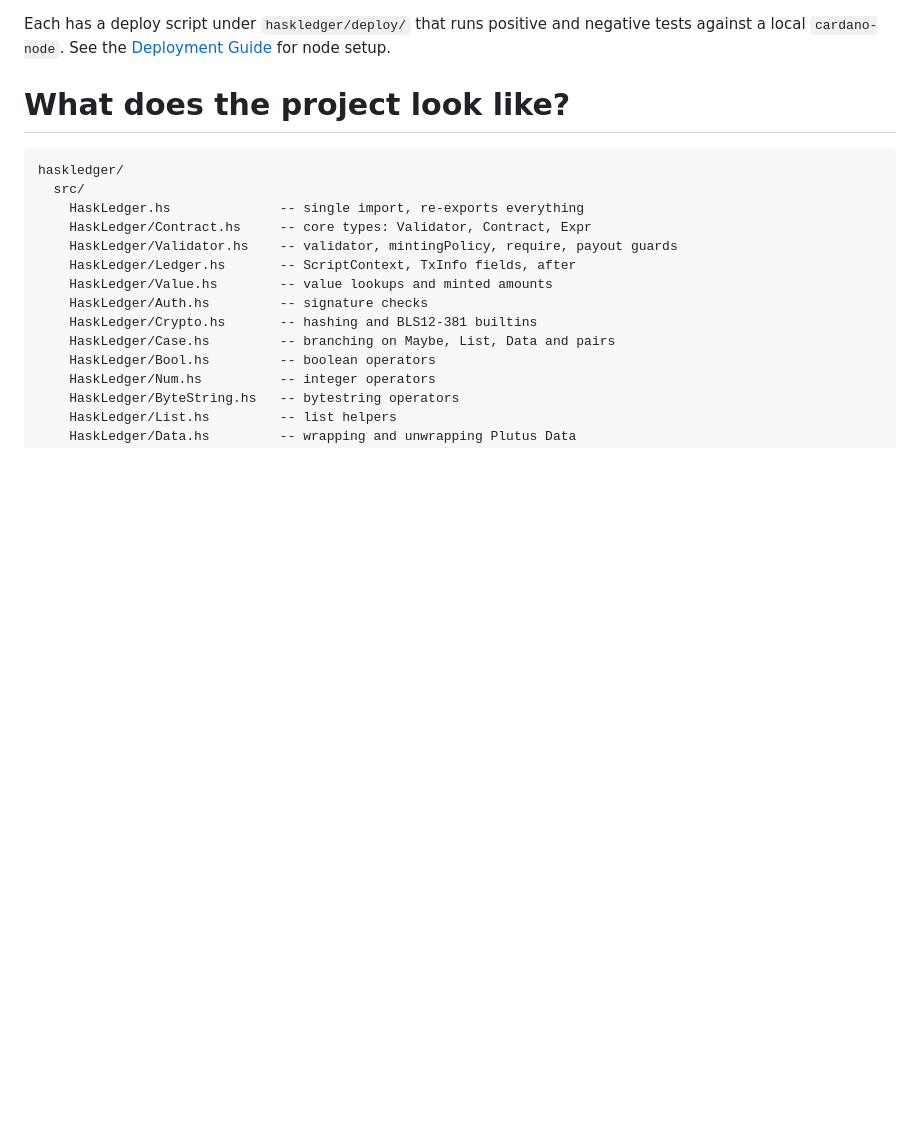
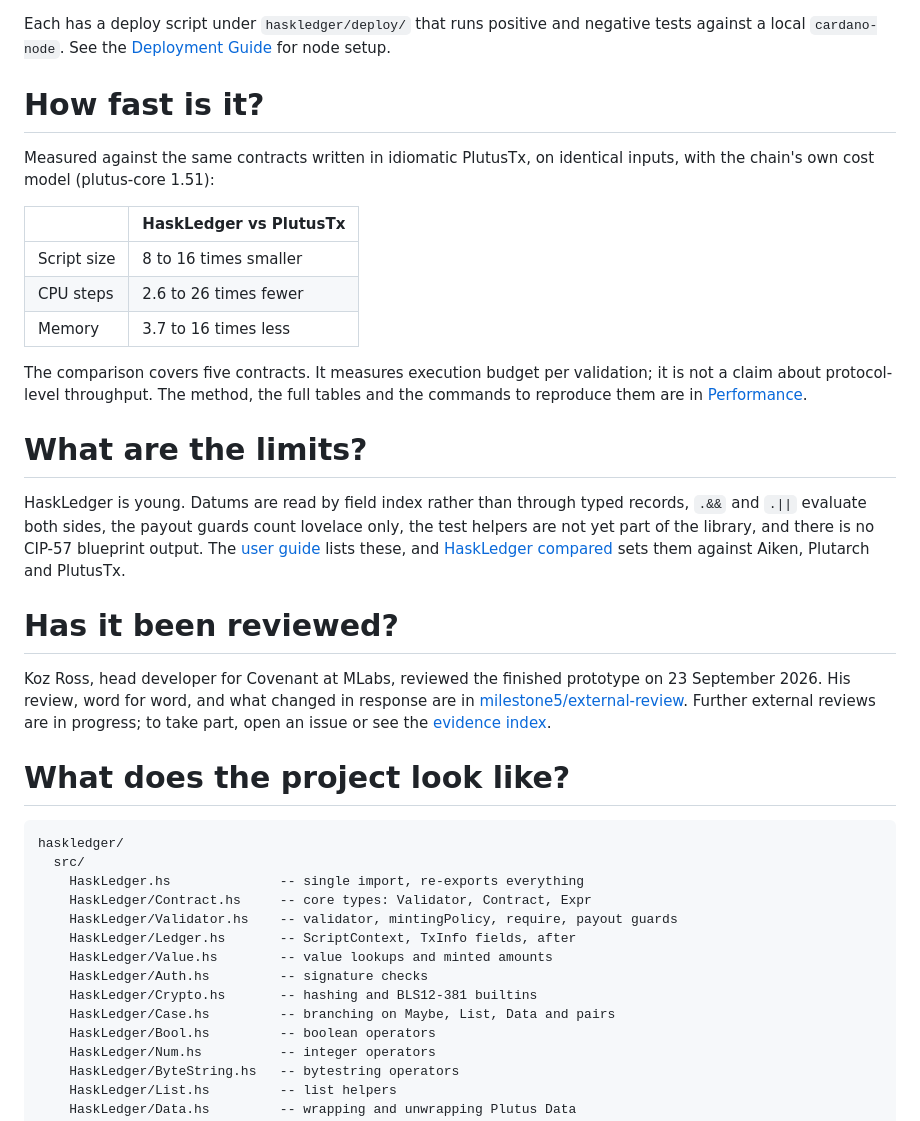
Before and after one commit to KonmaORG/HaskLedger, a Markdown page: README.md, the part around the change. Rendered like a GitHub page; blank space fills up the shorter version.

```diff
--- a/README.md
+++ b/README.md
@@ -58,6 +58,26 @@ Thirteen contracts, spanning spending validators and a minting policy, all valid
 - **multisig**: enough of three listed keys must sign; the keys and the threshold come from the datum.
 
 Each has a deploy script under `haskledger/deploy/` that runs positive and negative tests against a local `cardano-node`. See the [Deployment Guide](docs/deployment-guide.md) for node setup.
+
+# How fast is it?
+
+Measured against the same contracts written in idiomatic PlutusTx, on identical inputs, with the chain's own cost model (plutus-core 1.51):
+
+| | HaskLedger vs PlutusTx |
+| --- | --- |
+| Script size | 8 to 16 times smaller |
+| CPU steps | 2.6 to 26 times fewer |
+| Memory | 3.7 to 16 times less |
+
+The comparison covers five contracts. It measures execution budget per validation; it is not a claim about protocol-level throughput. The method, the full tables and the commands to reproduce them are in [Performance](docs/performance.md).
+
+# What are the limits?
+
+HaskLedger is young. Datums are read by field index rather than through typed records, `.&&` and `.||` evaluate both sides, the payout guards count lovelace only, the test helpers are not yet part of the library, and there is no CIP-57 blueprint output. The [user guide](docs/user-guide.md#current-limits) lists these, and [HaskLedger compared](docs/comparison.md) sets them against Aiken, Plutarch and PlutusTx.
+
+# Has it been reviewed?
+
+Koz Ross, head developer for Covenant at MLabs, reviewed the finished prototype on 23 September 2026. His review, word for word, and what changed in response are in [milestone5/external-review](milestone5/external-review/koz-ross-mlabs-2026-09-23.md). Further external reviews are in progress; to take part, open an issue or see the [evidence index](milestone5/evidence-index.md).
 
 # What does the project look like?
 
```
Also changed, not shown: F-11-Milestone-5-Community-Engagement-Feedback-Integration-Closeout.md (+1 -0 lines), milestone5/evidence-index.md (added, +49 -0 lines).
